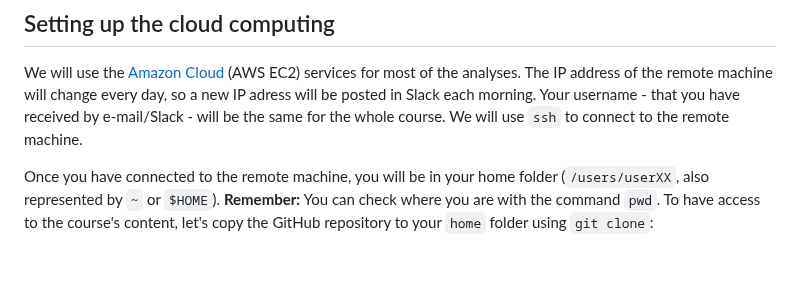
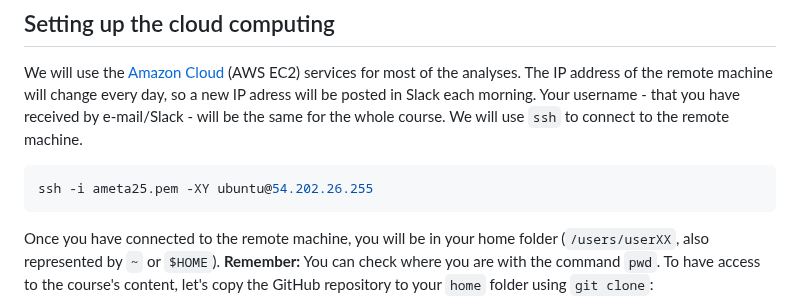
Before and after one commit to NikolayOskolkov/Physalia_AncientMetagenomics_2025, a Markdown page: exercises.md, the part around the change. Drawn GitHub-style; blank space fills up the shorter version.

Commit message:
edited exercises

````diff
--- a/exercises.md
+++ b/exercises.md
@@ -24,6 +24,10 @@
 ## Setting up the cloud computing
 
 We will use the [Amazon Cloud](https://aws.amazon.com/ec2/) (AWS EC2) services for most of the analyses. The IP address of the remote machine will change every day, so a new IP adress will be posted in Slack each morning. Your username - that you have received by e-mail/Slack - will be the same for the whole course. We will use `ssh` to connect to the remote machine.
+
+```bash
+ssh -i ameta25.pem -XY ubuntu@54.202.26.255
+```
 
 Once you have connected to the remote machine, you will be in your home folder (`/users/userXX`, also represented by `~` or `$HOME`).
 **Remember:** You can check where you are with the command `pwd`. To have access to the course's content, let's copy the GitHub repository to your `home` folder using `git clone`:
````
